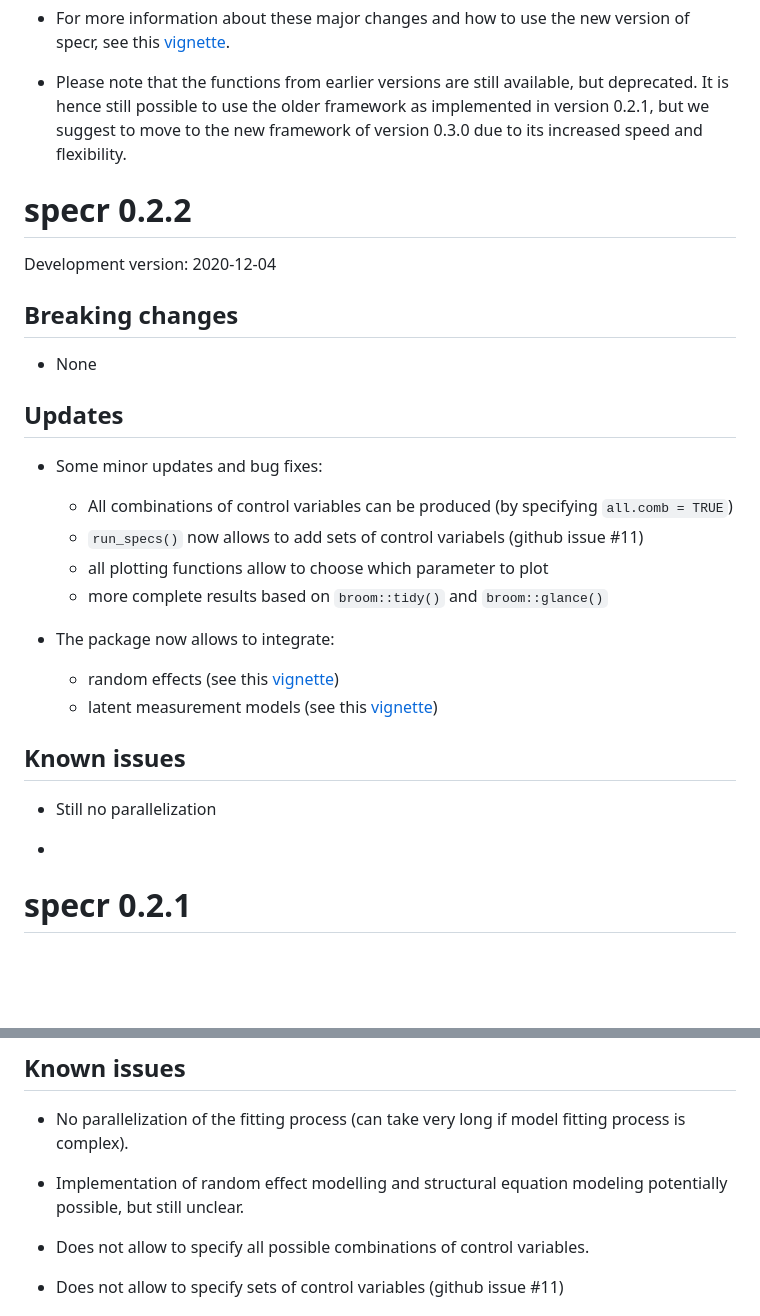
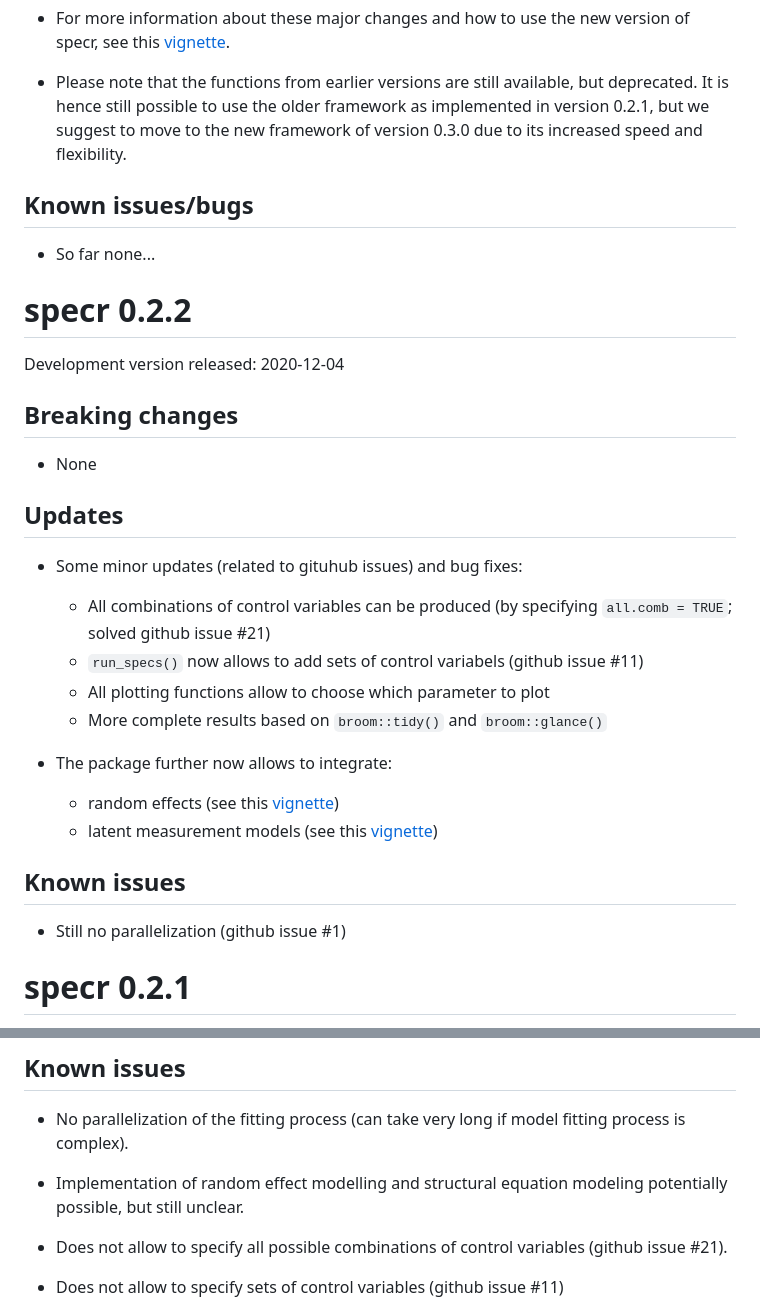
Before and after one commit to masurp/specr, a Markdown page: NEWS.md, 2 parts joined by grey strips. Rendered like a GitHub page; blank space fills up the shorter version.

Commit message:
Update news (changelog).

```diff
--- a/NEWS.md
+++ b/NEWS.md
@@ -22,9 +22,13 @@ CRAN release: [soon]
 
 * Please note that the functions from earlier versions are still available, but deprecated. It is hence still possible to use the older framework as implemented in version 0.2.1, but we suggest to move to the new framework of version 0.3.0 due to its increased speed and flexibility.
 
+## Known issues/bugs
+
+* So far none...
+
 # specr 0.2.2
 
-Development version: 2020-12-04
+Development version released: 2020-12-04
 
 ## Breaking changes
 
@@ -32,23 +36,21 @@ Development version: 2020-12-04
 
 ## Updates
 
-* Some minor updates and bug fixes:
+* Some minor updates (related to gituhub issues) and bug fixes:
 
-    - All combinations of control variables can be produced (by specifying `all.comb = TRUE`)
+    - All combinations of control variables can be produced (by specifying `all.comb = TRUE`; solved github issue #21)
     - `run_specs()` now allows to add sets of control variabels (github issue #11)
-    - all plotting functions allow to choose which parameter to plot
-    - more complete results based on `broom::tidy()` and `broom::glance()`
+    - All plotting functions allow to choose which parameter to plot
+    - More complete results based on `broom::tidy()` and `broom::glance()`
 
-* The package now allows to integrate:
+* The package further now allows to integrate:
 
    - random effects (see this [vignette](https://masurp.github.io/specr/articles/random_effects.html))
    - latent measurement models (see this [vignette](https://masurp.github.io/specr/articles/measurement_models.html))
 
 ## Known issues
 
-* Still no parallelization
-
-*
+* Still no parallelization (github issue #1)
 
 # specr 0.2.1
 
@@ -68,7 +70,7 @@ CRAN release: 2020-03-26
 
 * Implementation of random effect modelling and structural equation modeling potentially possible, but still unclear.
 
-* Does not allow to specify all possible combinations of control variables.
+* Does not allow to specify all possible combinations of control variables (github issue #21).
 
 * Does not allow to specify sets of control variables (github issue #11)
 
```
